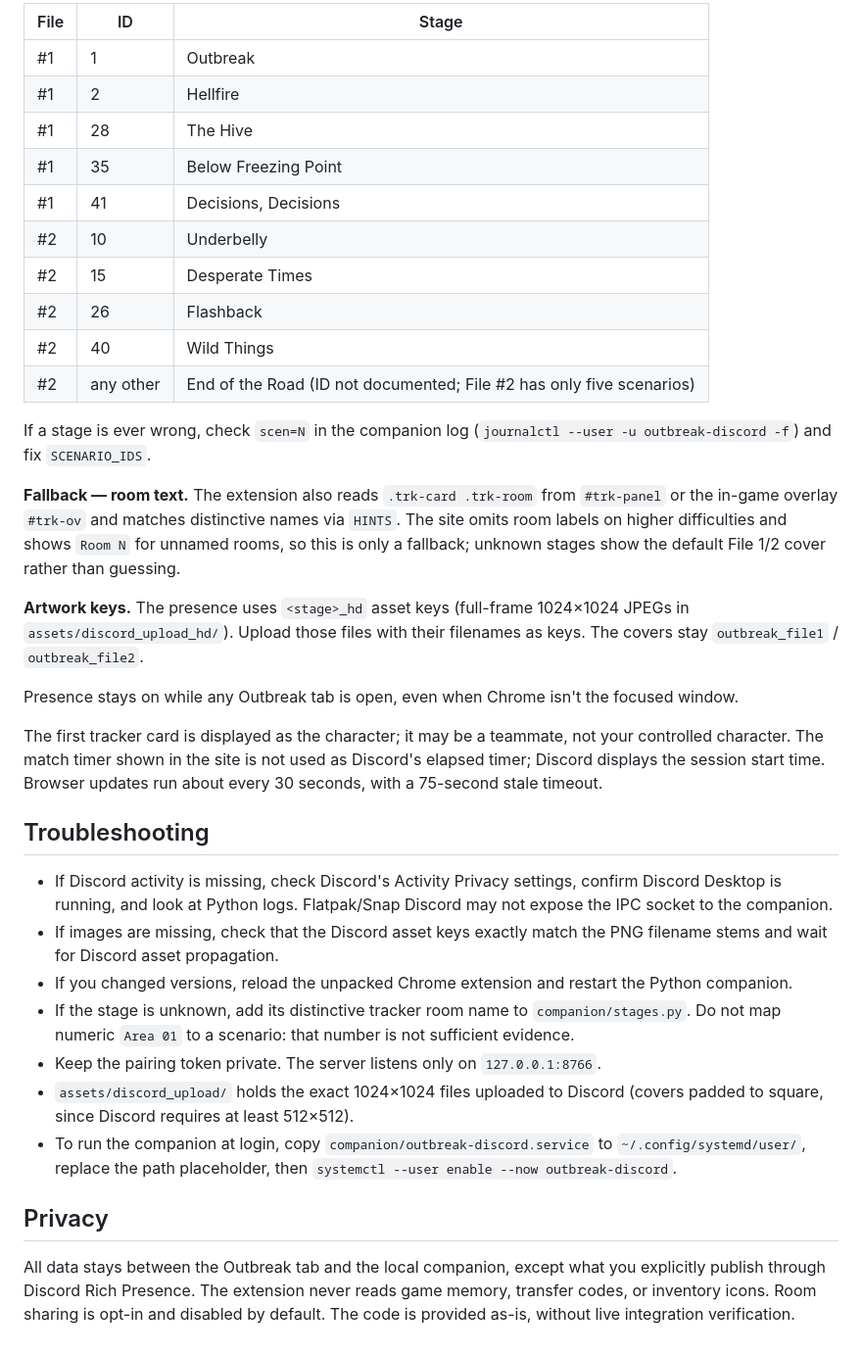
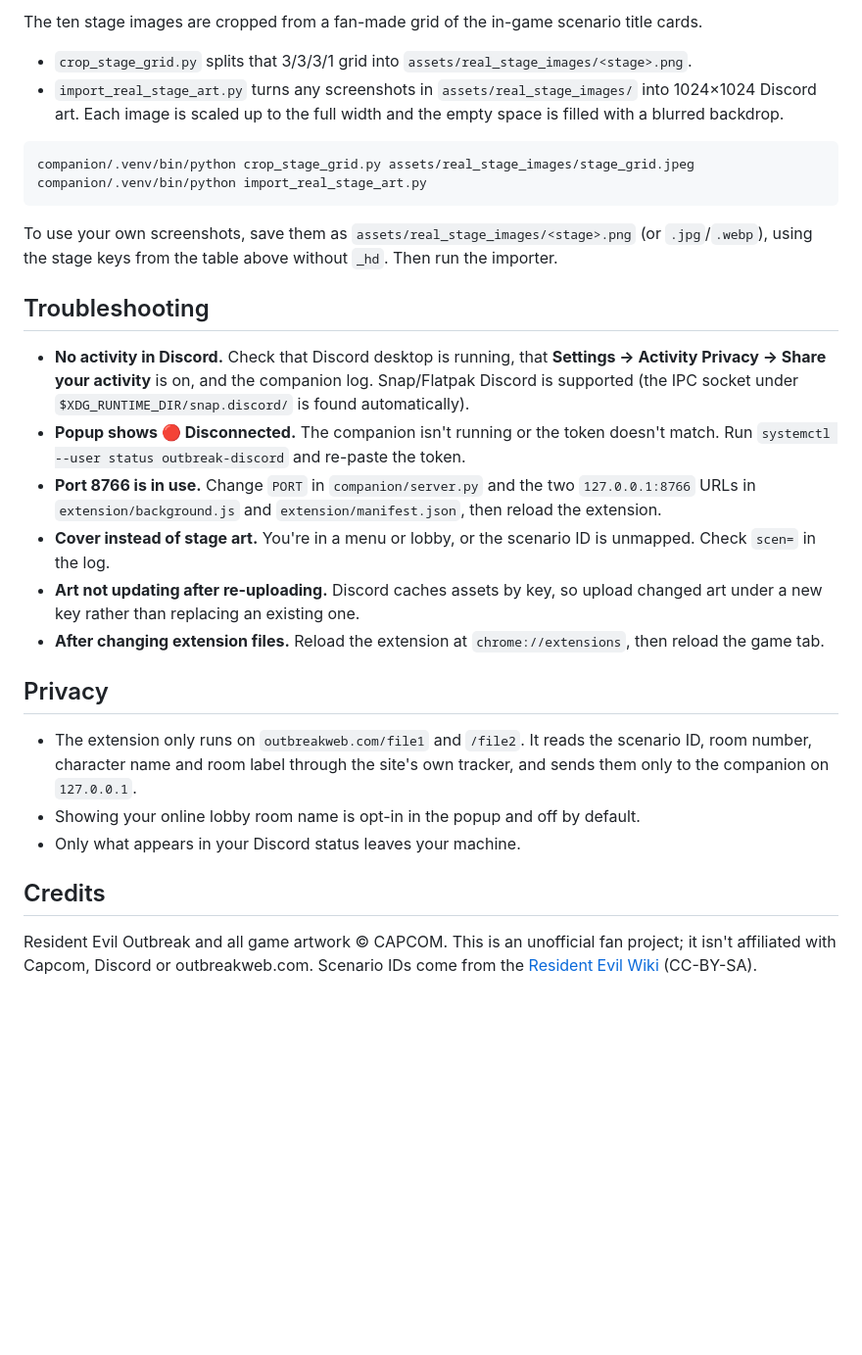
Before and after one commit to adgsenpai/outbreak-discord, a Markdown page: README.md, the part around one of its changes. Shown at 98% size. Drawn GitHub-style; blank space fills up the shorter version.

````diff
--- a/README.md
+++ b/README.md
@@ -87,37 +92,31 @@ The IDs are the scenarios' data-archive numbers (`rNNN`), taken from the [Reside
 
-| File | ID | Stage |
-|---|---|---|
-| #1 | 1 | Outbreak |
-| #1 | 2 | Hellfire |
-| #1 | 28 | The Hive |
-| #1 | 35 | Below Freezing Point |
-| #1 | 41 | Decisions, Decisions |
-| #2 | 10 | Underbelly |
-| #2 | 15 | Desperate Times |
-| #2 | 26 | Flashback |
-| #2 | 40 | Wild Things |
-| #2 | any other | End of the Road (ID not documented; File #2 has only five scenarios) |
+The ten stage images are cropped from a fan-made grid of the in-game scenario title cards.
 
-If a stage is ever wrong, check `scen=N` in the companion log (`journalctl --user -u outbreak-discord -f`) and fix `SCENARIO_IDS`.
+- `crop_stage_grid.py` splits that 3/3/3/1 grid into `assets/real_stage_images/<stage>.png`.
+- `import_real_stage_art.py` turns any screenshots in `assets/real_stage_images/` into 1024×1024 Discord art. Each image is scaled up to the full width and the empty space is filled with a blurred backdrop.
 
-**Fallback — room text.** The extension also reads `.trk-card .trk-room` from `#trk-panel` or the in-game overlay `#trk-ov` and matches distinctive names via `HINTS`. The site omits room labels on higher difficulties and shows `Room N` for unnamed rooms, so this is only a fallback; unknown stages show the default File 1/2 cover rather than guessing.
+```bash
+companion/.venv/bin/python crop_stage_grid.py assets/real_stage_images/stage_grid.jpeg
+companion/.venv/bin/python import_real_stage_art.py
+```
 
-**Artwork keys.** The presence uses `<stage>_hd` asset keys (full-frame 1024×1024 JPEGs in `assets/discord_upload_hd/`). Upload those files with their filenames as keys. The covers stay `outbreak_file1` / `outbreak_file2`.
-
-Presence stays on while any Outbreak tab is open, even when Chrome isn't the focused window.
-
-The first tracker card is displayed as the character; it may be a teammate, not your controlled character. The match timer shown in the site is not used as Discord's elapsed timer; Discord displays the session start time. Browser updates run about every 30 seconds, with a 75-second stale timeout.
+To use your own screenshots, save them as `assets/real_stage_images/<stage>.png` (or `.jpg`/`.webp`), using the stage keys from the table above without `_hd`. Then run the importer.
 
 ## Troubleshooting
 
-- If Discord activity is missing, check Discord's Activity Privacy settings, confirm Discord Desktop is running, and look at Python logs. Flatpak/Snap Discord may not expose the IPC socket to the companion.
-- If images are missing, check that the Discord asset keys exactly match the PNG filename stems and wait for Discord asset propagation.
-- If you changed versions, reload the unpacked Chrome extension and restart the Python companion.
-- If the stage is unknown, add its distinctive tracker room name to `companion/stages.py`. Do not map numeric `Area 01` to a scenario: that number is not sufficient evidence.
-- Keep the pairing token private. The server listens only on `127.0.0.1:8766`.
-- `assets/discord_upload/` holds the exact 1024×1024 files uploaded to Discord (covers padded to square, since Discord requires at least 512×512).
-- To run the companion at login, copy `companion/outbreak-discord.service` to `~/.config/systemd/user/`, replace the path placeholder, then `systemctl --user enable --now outbreak-discord`.
+- **No activity in Discord.** Check that Discord desktop is running, that **Settings → Activity Privacy → Share your activity** is on, and the companion log. Snap/Flatpak Discord is supported (the IPC socket under `$XDG_RUNTIME_DIR/snap.discord/` is found automatically).
+- **Popup shows 🔴 Disconnected.** The companion isn't running or the token doesn't match. Run `systemctl --user status outbreak-discord` and re-paste the token.
+- **Port 8766 is in use.** Change `PORT` in `companion/server.py` and the two `127.0.0.1:8766` URLs in `extension/background.js` and `extension/manifest.json`, then reload the extension.
+- **Cover instead of stage art.** You're in a menu or lobby, or the scenario ID is unmapped. Check `scen=` in the log.
+- **Art not updating after re-uploading.** Discord caches assets by key, so upload changed art under a new key rather than replacing an existing one.
+- **After changing extension files.** Reload the extension at `chrome://extensions`, then reload the game tab.
 
 ## Privacy
 
-All data stays between the Outbreak tab and the local companion, except what you explicitly publish through Discord Rich Presence. The extension never reads game memory, transfer codes, or inventory icons. Room sharing is opt-in and disabled by default. The code is provided as-is, without live integration verification.
+- The extension only runs on `outbreakweb.com/file1` and `/file2`. It reads the scenario ID, room number, character name and room label through the site's own tracker, and sends them only to the companion on `127.0.0.1`.
+- Showing your online lobby room name is opt-in in the popup and off by default.
+- Only what appears in your Discord status leaves your machine.
+
+## Credits
+
+Resident Evil Outbreak and all game artwork © CAPCOM. This is an unofficial fan project; it isn't affiliated with Capcom, Discord or outbreakweb.com. Scenario IDs come from the [Resident Evil Wiki](https://residentevil.fandom.com/wiki/Network_Biohazard) (CC-BY-SA).
````
Also changed, not shown: other parts of README.md (+68 -63 lines), docs/screenshots/decisions_decisions.png (added), docs/screenshots/hellfire.png (added), docs/screenshots/menu_fallback.png (added), 1 other file.
